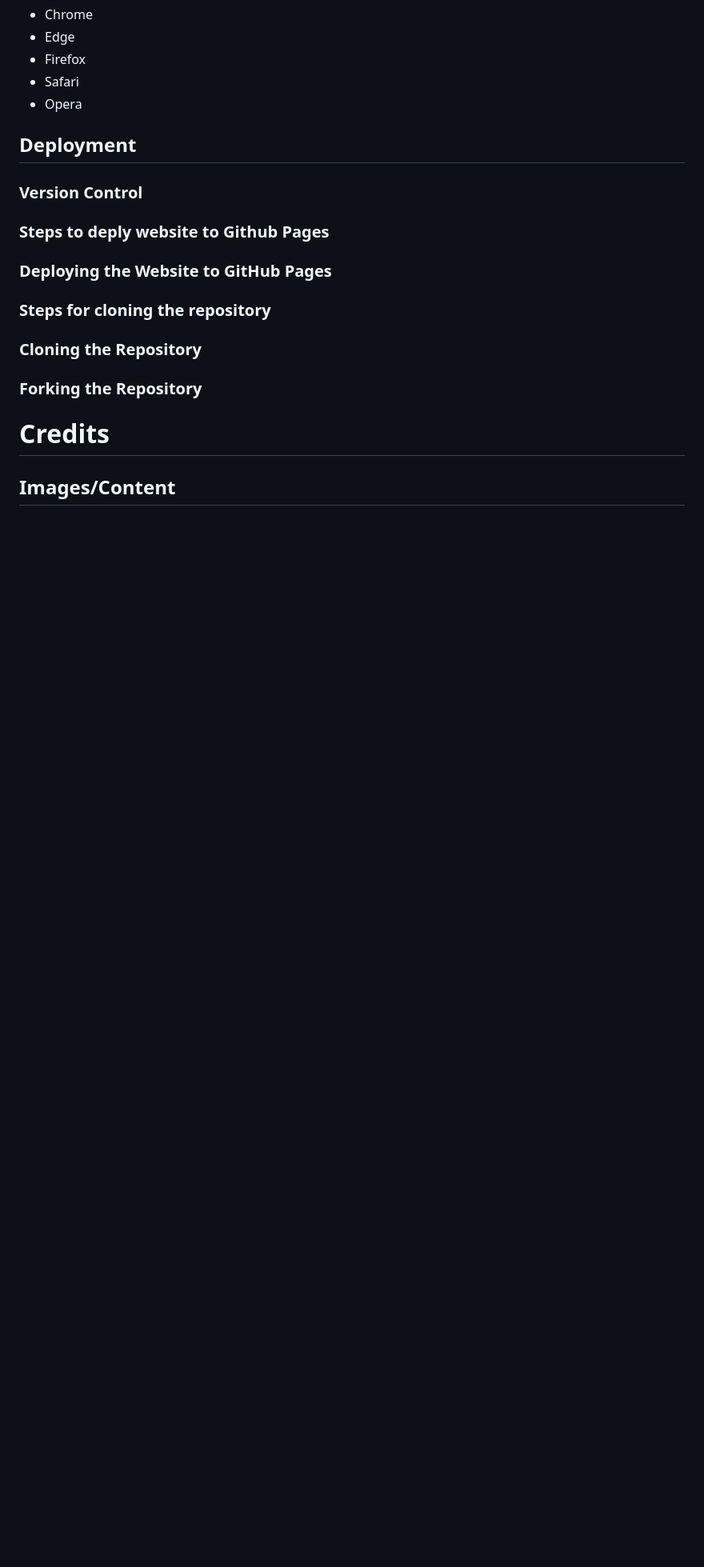
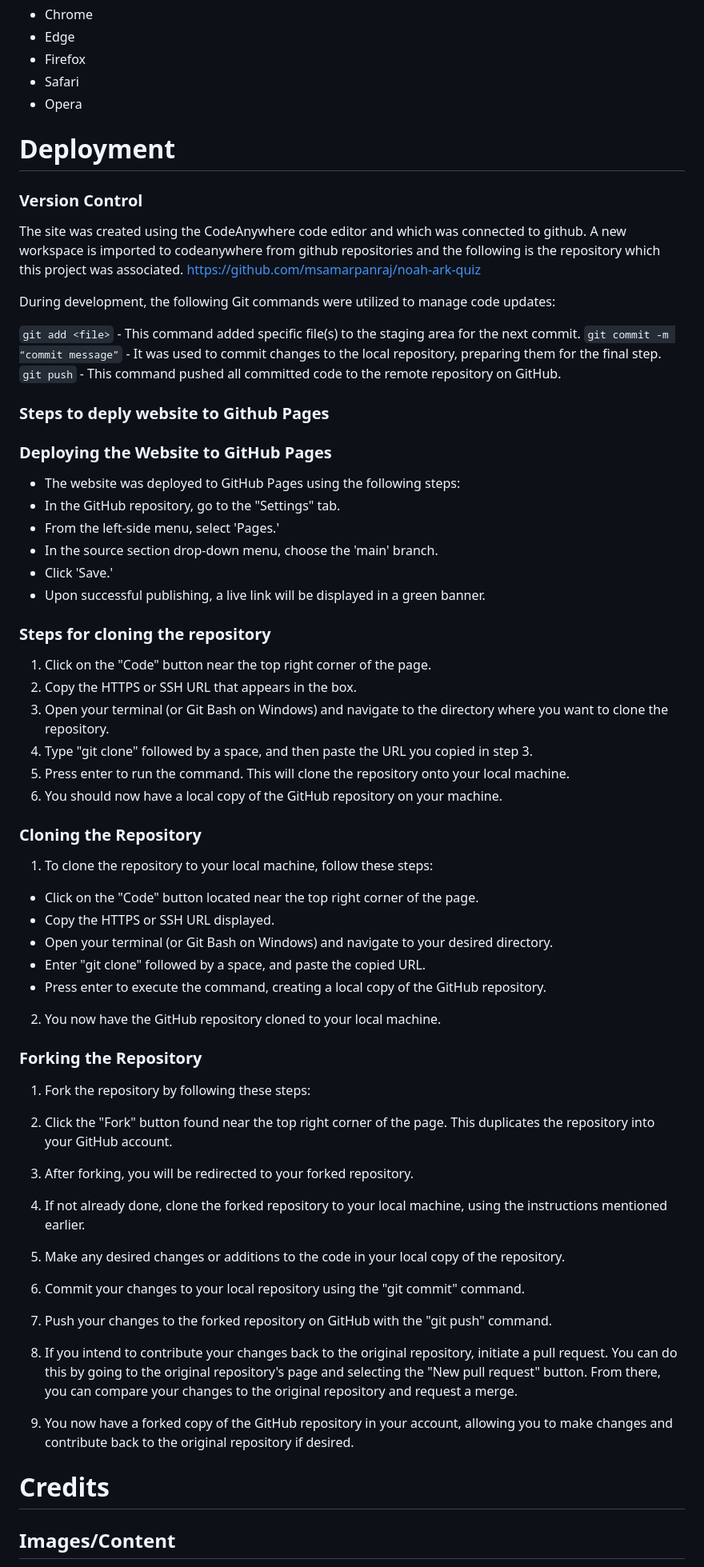
Before and after one commit to msamarpanraj/noah-ark-quiz, a Markdown page: README.md, the part around the change printed below. Shown: that part at 80% size. Rendered like a GitHub page; blank space fills up the shorter version.

Commit message:
Readme: update deployement and credits

```diff
--- a/README.md
+++ b/README.md
@@ -346,19 +340,63 @@ The quiz is just a one page website excluding 404 page. All the functionality of
 - Safari
 - Opera
 
-## Deployment
+# Deployment
 
 ### Version Control
+
+The site was created using the CodeAnywhere code editor and which was connected to github. A new workspace is imported to codeanywhere from github repositories and the following is the repository which this project was associated.
+<https://github.com/msamarpanraj/noah-ark-quiz>
+
+During development, the following Git commands were utilized to manage code updates:
+
+`git add <file>` - This command added specific file(s) to the staging area for the next commit.
+`git commit -m “commit message”` - It was used to commit changes to the local repository, preparing them for the final step.
+`git push` - This command pushed all committed code to the remote repository on GitHub.
 
 ### Steps to deply website to Github Pages
 
 ### Deploying the Website to GitHub Pages
 
+- The website was deployed to GitHub Pages using the following steps:
+- In the GitHub repository, go to the "Settings" tab.
+- From the left-side menu, select 'Pages.'
+- In the source section drop-down menu, choose the 'main' branch.
+- Click 'Save.'
+- Upon successful publishing, a live link will be displayed in a green banner.
+
 ### Steps for cloning the repository
+
+1. Click on the "Code" button near the top right corner of the page.
+2. Copy the HTTPS or SSH URL that appears in the box.
+3. Open your terminal (or Git Bash on Windows) and navigate to the directory where you want to clone the repository.
+4. Type "git clone" followed by a space, and then paste the URL you copied in step 3.
+5. Press enter to run the command. This will clone the repository onto your local machine.
+6. You should now have a local copy of the GitHub repository on your machine.
 
 ### Cloning the Repository
 
+1. To clone the repository to your local machine, follow these steps:
+
+- Click on the "Code" button located near the top right corner of the page.
+- Copy the HTTPS or SSH URL displayed.
+- Open your terminal (or Git Bash on Windows) and navigate to your desired directory.
+- Enter "git clone" followed by a space, and paste the copied URL.
+- Press enter to execute the command, creating a local copy of the GitHub repository.
+
+2. You now have the GitHub repository cloned to your local machine.
+
 ### Forking the Repository
+
+1. Fork the repository by following these steps:
+
+2. Click the "Fork" button found near the top right corner of the page. This duplicates the repository into your GitHub account.
+3. After forking, you will be redirected to your forked repository.
+4. If not already done, clone the forked repository to your local machine, using the instructions mentioned earlier.
+5. Make any desired changes or additions to the code in your local copy of the repository.
+6. Commit your changes to your local repository using the "git commit" command.
+7. Push your changes to the forked repository on GitHub with the "git push" command.
+8. If you intend to contribute your changes back to the original repository, initiate a pull request. You can do this by going to the original repository's page and selecting the "New pull request" button. From there, you can compare your changes to the original repository and request a merge.
+9. You now have a forked copy of the GitHub repository in your account, allowing you to make changes and contribute back to the original repository if desired.
 
 # Credits
 
```
Also changed, not shown: other parts of README.md (+68 -59 lines).
